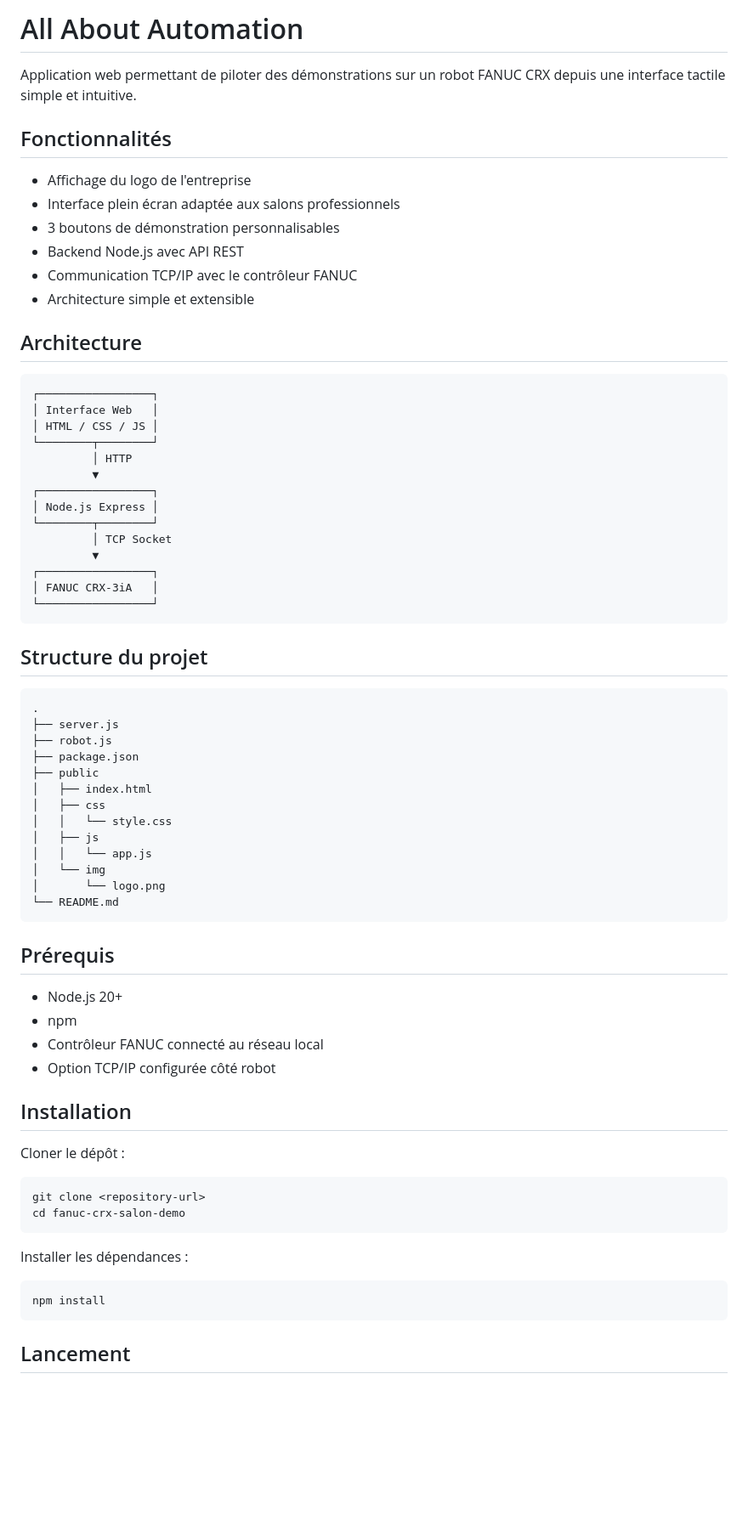
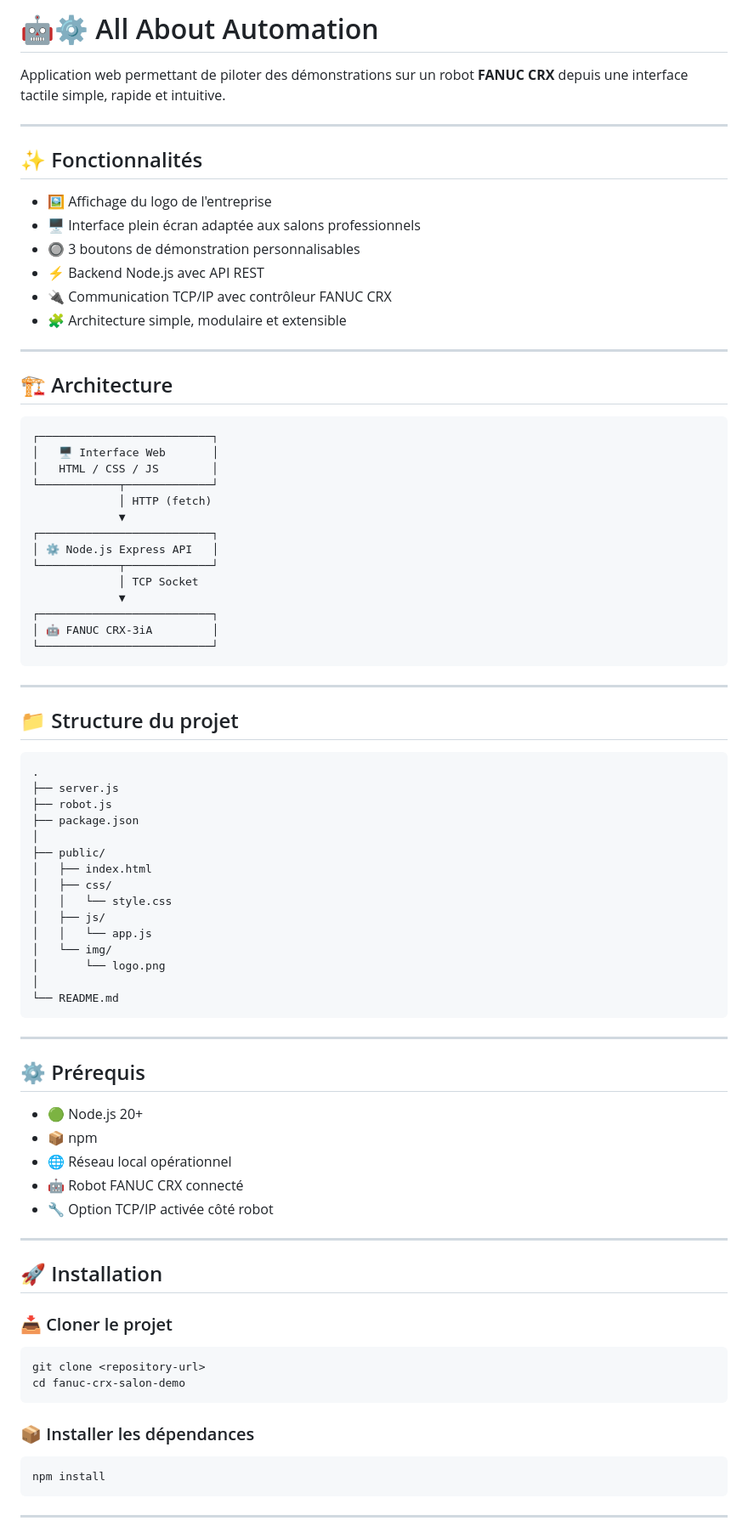
Before and after one commit to TomaV2/AAA_WebApp, a Markdown page: readme.md, the part around one of its changes. Shown at 85% size. Rendered like a GitHub page; blank space fills up the shorter version.

````diff
--- a/readme.md
+++ b/readme.md
@@ -1,74 +1,87 @@
-# All About Automation
+# 🤖⚙️ All About Automation
 
-Application web permettant de piloter des démonstrations sur un robot FANUC CRX depuis une interface tactile simple et intuitive.
+Application web permettant de piloter des démonstrations sur un robot **FANUC CRX** depuis une interface tactile simple, rapide et intuitive.
 
-## Fonctionnalités
+---
 
-* Affichage du logo de l'entreprise
-* Interface plein écran adaptée aux salons professionnels
-* 3 boutons de démonstration personnalisables
-* Backend Node.js avec API REST
-* Communication TCP/IP avec le contrôleur FANUC
-* Architecture simple et extensible
+## ✨ Fonctionnalités
 
-## Architecture
+- 🖼️ Affichage du logo de l'entreprise
+- 🖥️ Interface plein écran adaptée aux salons professionnels
+- 🔘 3 boutons de démonstration personnalisables
+- ⚡ Backend Node.js avec API REST
+- 🔌 Communication TCP/IP avec contrôleur FANUC CRX
+- 🧩 Architecture simple, modulaire et extensible
+
+---
+
+## 🏗️ Architecture
 
 ```text
-┌─────────────────┐
-│ Interface Web   │
-│ HTML / CSS / JS │
-└────────┬────────┘
-         │ HTTP
-         ▼
-┌─────────────────┐
-│ Node.js Express │
-└────────┬────────┘
-         │ TCP Socket
-         ▼
-┌─────────────────┐
-│ FANUC CRX-3iA   │
-└─────────────────┘
+┌──────────────────────────┐
+│   🖥️ Interface Web       │
+│   HTML / CSS / JS        │
+└────────────┬─────────────┘
+             │ HTTP (fetch)
+             ▼
+┌──────────────────────────┐
+│ ⚙️ Node.js Express API   │
+└────────────┬─────────────┘
+             │ TCP Socket
+             ▼
+┌──────────────────────────┐
+│ 🤖 FANUC CRX-3iA         │
+└──────────────────────────┘
 ```
 
-## Structure du projet
+---
 
-```text
+## 📁 Structure du projet
+
+```
 .
 ├── server.js
 ├── robot.js
 ├── package.json
-├── public
+│
+├── public/
 │   ├── index.html
-│   ├── css
+│   ├── css/
 │   │   └── style.css
-│   ├── js
+│   ├── js/
 │   │   └── app.js
-│   └── img
+│   └── img/
 │       └── logo.png
+│
 └── README.md
 ```
 
-## Prérequis
+---
 
-* Node.js 20+
-* npm
-* Contrôleur FANUC connecté au réseau local
-* Option TCP/IP configurée côté robot
+## ⚙️ Prérequis
 
-## Installation
+- 🟢 Node.js 20+
+- 📦 npm
+- 🌐 Réseau local opérationnel
+- 🤖 Robot FANUC CRX connecté
+- 🔧 Option TCP/IP activée côté robot
 
-Cloner le dépôt :
+---
+
+## 🚀 Installation
+
+### 📥 Cloner le projet
 
 ```bash
 git clone <repository-url>
 cd fanuc-crx-salon-demo
 ```
 
-Installer les dépendances :
+### 📦 Installer les dépendances
 
 ```bash
 npm install
 ```
 
-## Lancement
+---
 
````
Also changed, not shown: other parts of readme.md (+64 -55 lines).
